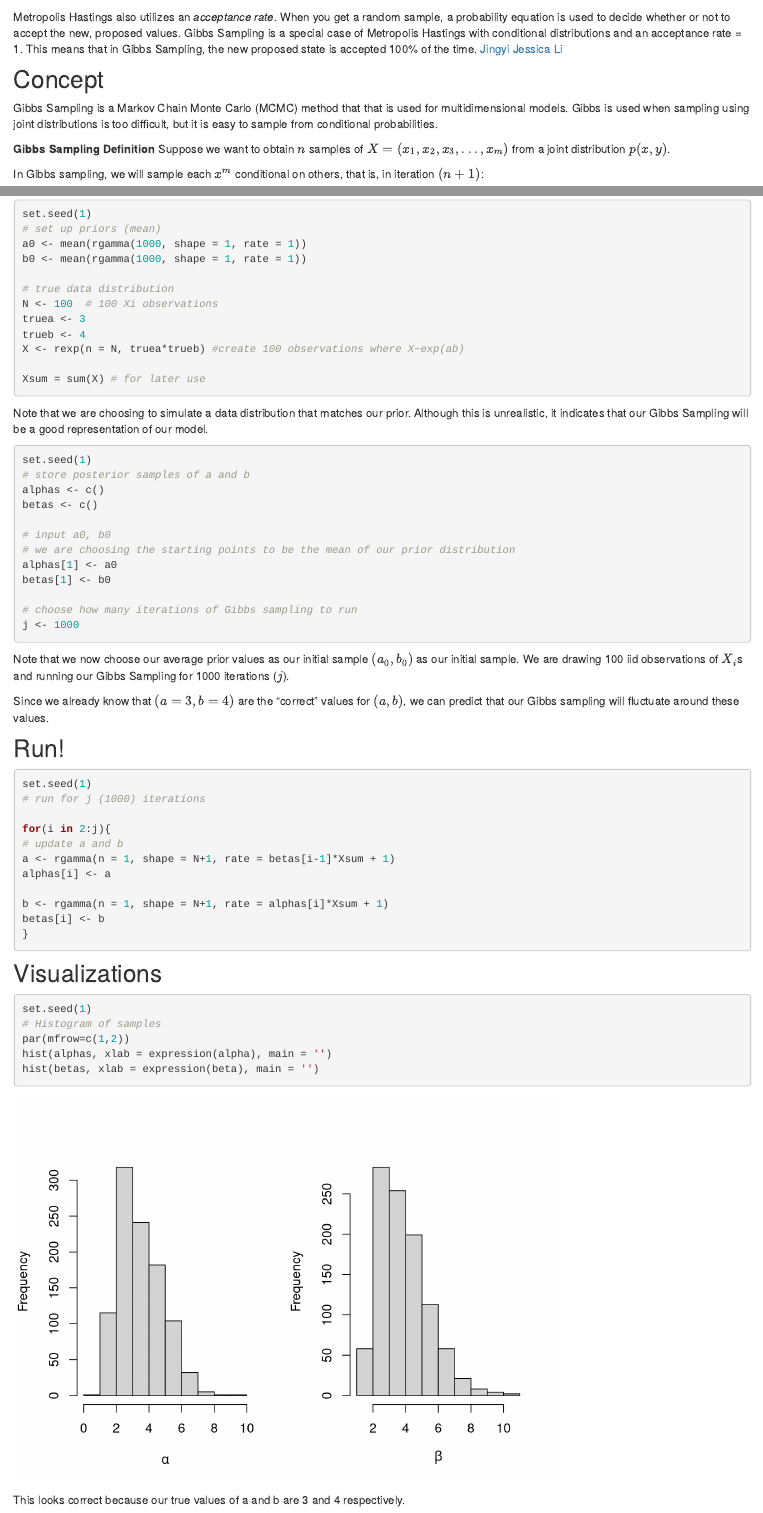
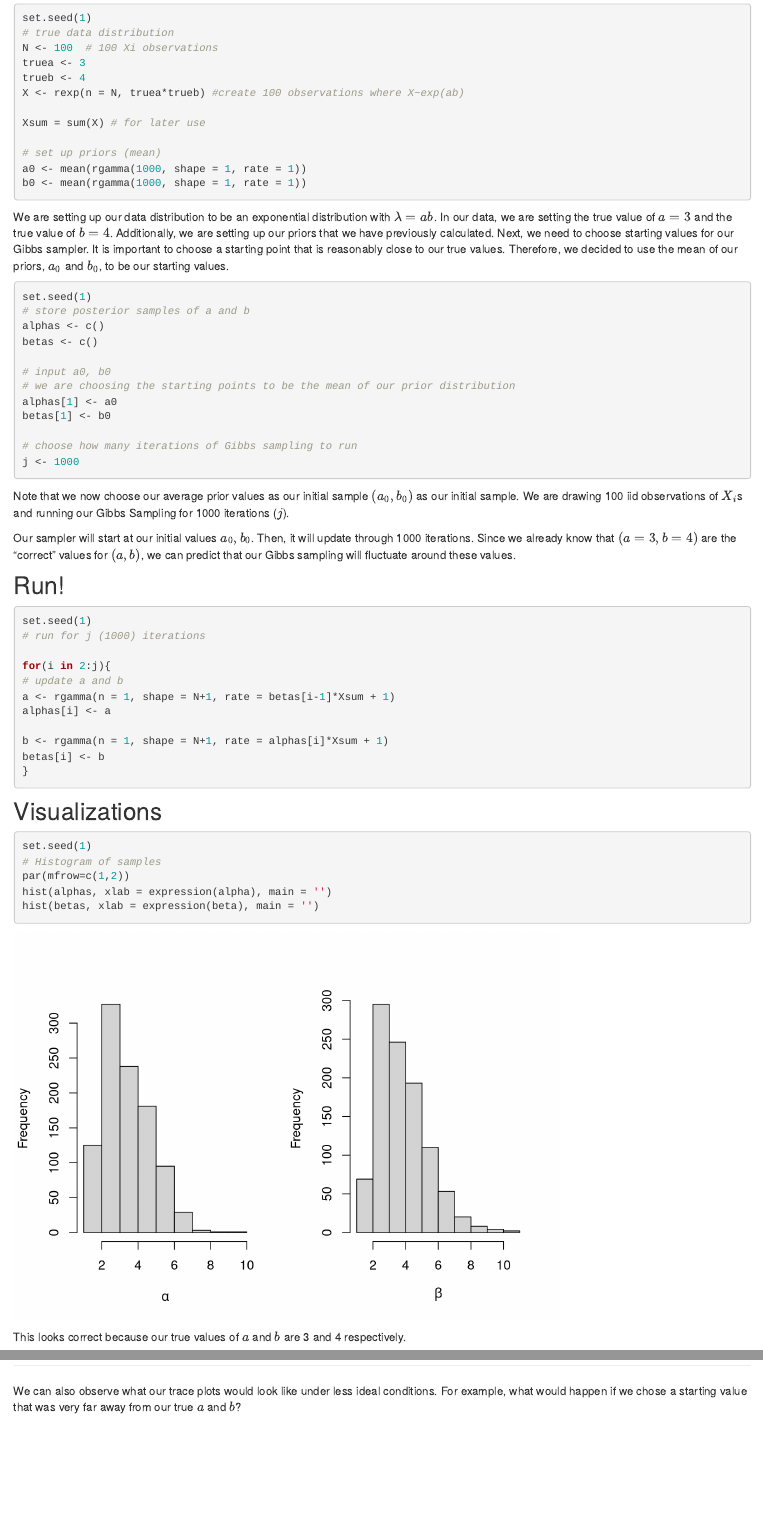
Before and after one commit to kristywhim/455-Gibbs-Sampling, an R Markdown document (gibbs.Rmd): the page in a window 1100 px wide, from 920 px down before the commit and from 4250 px down after it, and a second part further down, joined at a grey line. Rendered offline with R 4.5, knitr and Pandoc, with nearby package versions; drawn as R Markdown's standard HTML page in place of the format the file asks for.

Commit message:
adding details

````diff
--- a/gibbs.Rmd
+++ b/gibbs.Rmd
@@ -233,10 +233,6 @@ $$
 
 ```{r}
 set.seed(1)
-# set up priors (mean)
-a0 <- mean(rgamma(1000, shape = 1, rate = 1))
-b0 <- mean(rgamma(1000, shape = 1, rate = 1))
-
 # true data distribution
 N <- 100  # 100 Xi observations
 truea <- 3
@@ -244,9 +240,13 @@ trueb <- 4
 X <- rexp(n = N, truea*trueb) #create 100 observations where X~exp(ab)
 
 Xsum = sum(X) # for later use
+
+# set up priors (mean)
+a0 <- mean(rgamma(1000, shape = 1, rate = 1))
+b0 <- mean(rgamma(1000, shape = 1, rate = 1))
 ```
 
-Note that we are choosing to simulate a data distribution that matches our prior. Although this is unrealistic, it indicates that our Gibbs Sampling will be a good representation of our model.
+We are setting up our data distribution to be an exponential distribution with $\lambda = ab$. In our data, we are setting the true value of $a = 3$ and the true value of $b = 4$. Additionally, we are setting up our priors that we have previously calculated. Next, we need to choose starting values for our Gibbs sampler. It is important to choose a starting point that is reasonably close to our true values. Therefore, we decided to use the mean of our priors, $a_0$ and $b_0$, to be our starting values.
 
 ```{r}
 set.seed(1)
@@ -265,7 +265,7 @@ j <- 1000
 
 Note that we now choose our average prior values as our initial sample $(a_0, b_0)$ as our initial sample. We are drawing 100 iid observations of $X_i$s and running our Gibbs Sampling for 1000 iterations ($j$).
 
-Since we already know that $(a=3, b=4)$ are the "correct" values for $(a,b)$, we can predict that our Gibbs sampling will fluctuate around these values.
+Our sampler will start at our initial values $a_0,b_0$. Then, it will update through 1000 iterations. Since we already know that $(a=3, b=4)$ are the "correct" values for $(a,b)$, we can predict that our Gibbs sampling will fluctuate around these values.
 
 ## Run!
 
@@ -292,7 +292,7 @@ par(mfrow=c(1,2))
 hist(alphas, xlab = expression(alpha), main = '')
 hist(betas, xlab = expression(beta), main = '')
 ```
-This looks correct because our true values of a and b are 3 and 4 respectively.
+This looks correct because our true values of $a$ and $b$ are 3 and 4 respectively.
 
 
 *Trace Plot: the behavior of the samples over j iterations:*
@@ -335,3 +335,7 @@ how fast that sample averages converage, determines MCMC performance.
 Our trace plots could be improved by changing the initial starting
 values, $a_0, b_0$, and factors mentioned above all come in to play in
 determining the convergence shape of the trace plots.
+
+
+------------------------------------------------------------------------
+We can also observe what our trace plots would look like under less ideal conditions. For example, what would happen if we chose a starting value that was very far away from our true $a$ and $b$?
````
Also changed, not shown: gibbs.Rmd (2 more changed lines).
